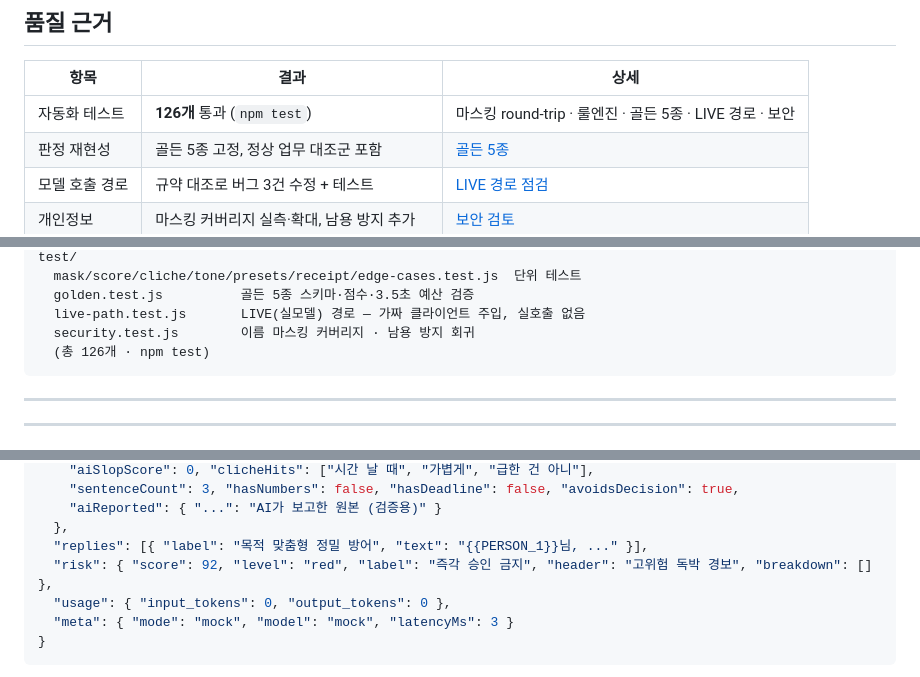
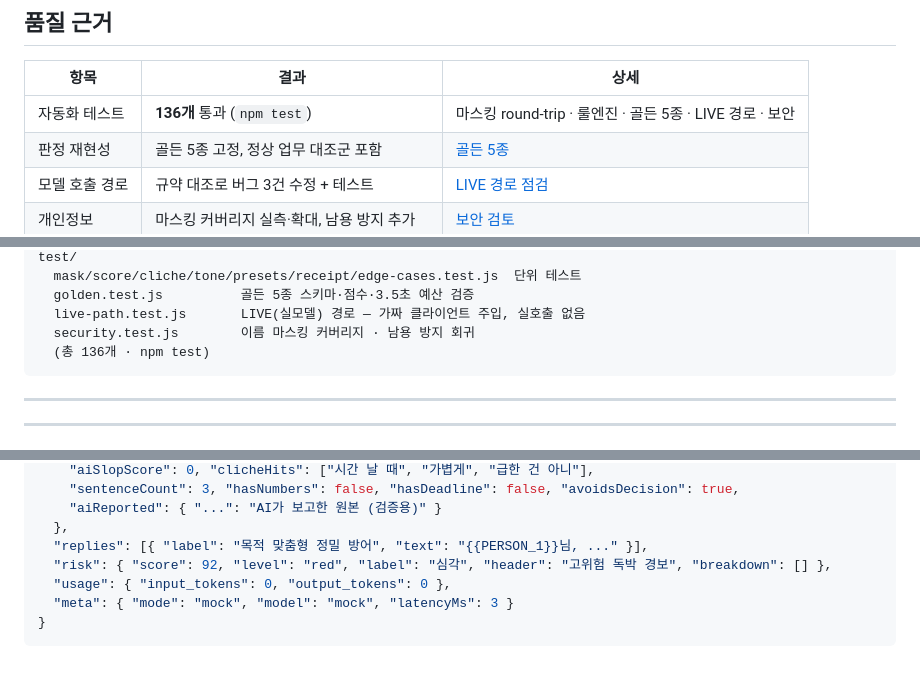
Before and after one commit to v2sion/office-firewall, a Markdown page: README.md, 3 parts joined by grey strips. Drawn GitHub-style.

````diff
--- a/README.md
+++ b/README.md
@@ -66,7 +66,7 @@ npm run build && npm run serve:local   # http://localhost:5180
 
 | 항목 | 결과 | 상세 |
 |---|---|---|
-| 자동화 테스트 | **126개** 통과 (`npm test`) | 마스킹 round-trip · 룰엔진 · 골든 5종 · LIVE 경로 · 보안 |
+| 자동화 테스트 | **136개** 통과 (`npm test`) | 마스킹 round-trip · 룰엔진 · 골든 5종 · LIVE 경로 · 보안 |
 | 판정 재현성 | 골든 5종 고정, 정상 업무 대조군 포함 | [골든 5종](#골든-5종-sprint-0-exit-criteria) |
 | 모델 호출 경로 | 규약 대조로 버그 3건 수정 + 테스트 | [LIVE 경로 점검](#live-경로-점검-실행된-적-없던-코드-검증) |
 | 개인정보 | 마스킹 커버리지 실측·확대, 남용 방지 추가 | [보안 검토](#보안-검토) |
@@ -121,7 +121,7 @@ test/
   golden.test.js          골든 5종 스키마·점수·3.5초 예산 검증
   live-path.test.js       LIVE(실모델) 경로 — 가짜 클라이언트 주입, 실호출 없음
   security.test.js        이름 마스킹 커버리지 · 남용 방지 회귀
-  (총 126개 · npm test)
+  (총 136개 · npm test)
 ```
 
 ---
@@ -154,7 +154,7 @@ test/
     "aiReported": { "...": "AI가 보고한 원본 (검증용)" }
   },
   "replies": [{ "label": "목적 맞춤형 정밀 방어", "text": "{{PERSON_1}}님, ..." }],
-  "risk": { "score": 92, "level": "red", "label": "즉각 승인 금지", "header": "고위험 독박 경보", "breakdown": [] },
+  "risk": { "score": 92, "level": "red", "label": "심각", "header": "고위험 독박 경보", "breakdown": [] },
   "usage": { "input_tokens": 0, "output_tokens": 0 },
   "meta": { "mode": "mock", "model": "mock", "latencyMs": 3 }
 }
````
Also changed, not shown: other parts of README.md (+1 -1 lines), docs/SUBMISSION.md (+7 -7 lines).
